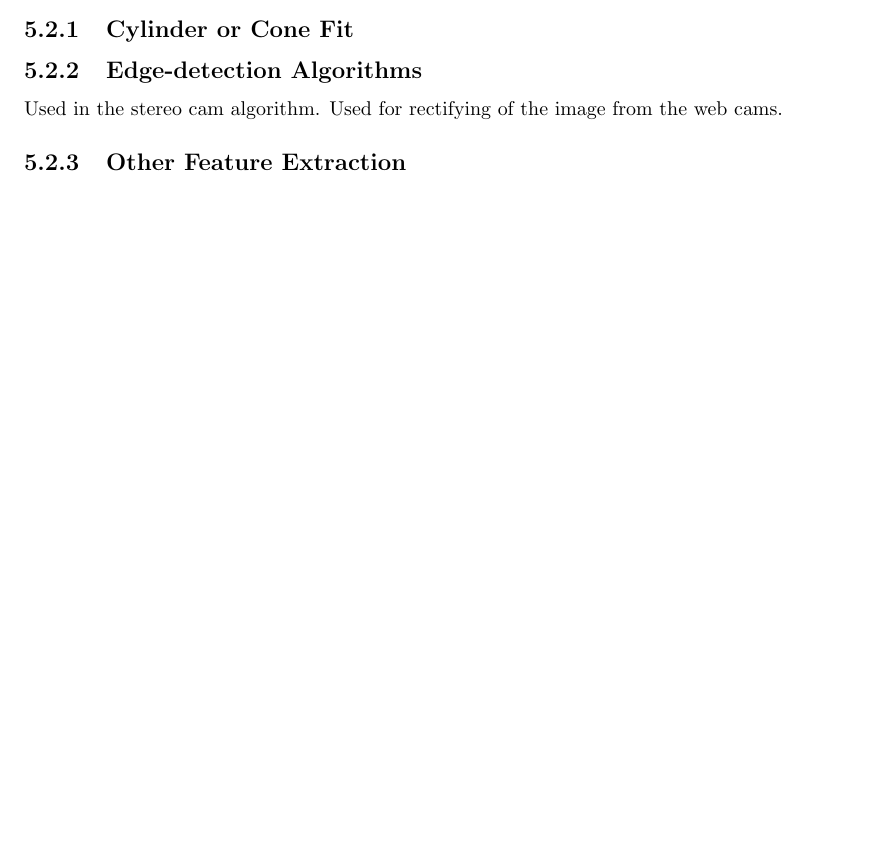
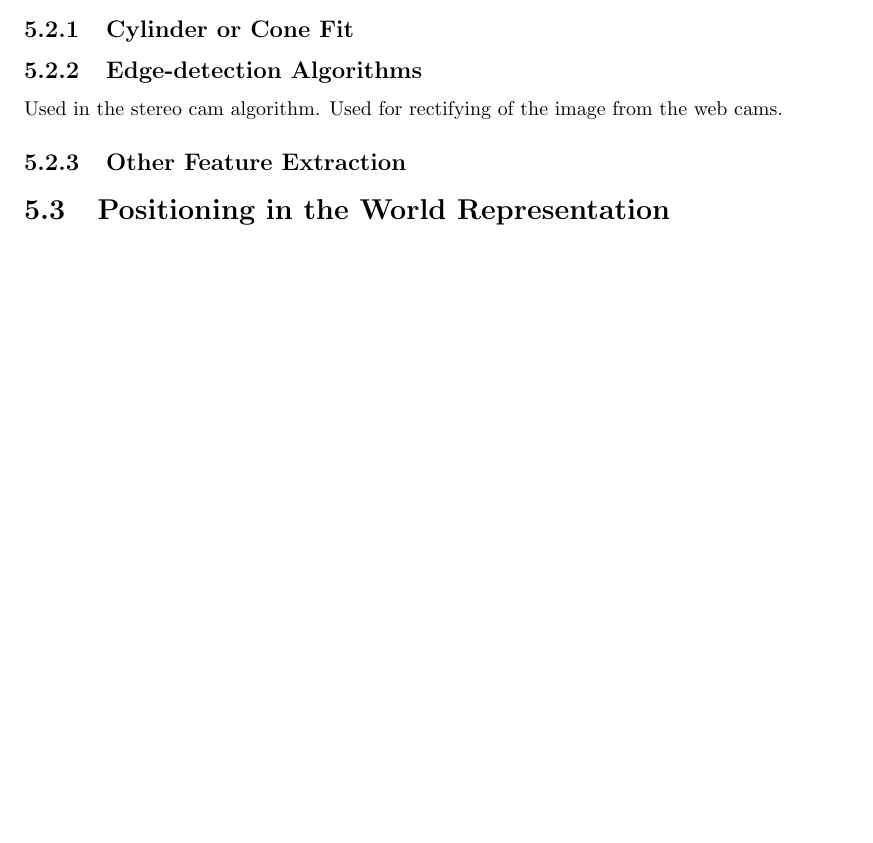
Before and after one commit to agarmo/MasterThesis, a LaTeX thesis (report/thesis.tex, which reads report/chap5-representation.tex): part of page 28 of 37, cut so that both start at the same text, the shorter picture padded with empty space. Compiled offline with pdfLaTeX.

Commit message:
How to determine position in the world representation.

```diff
--- a/report/chap5-representation.tex
+++ b/report/chap5-representation.tex
@@ -71,3 +71,6 @@ Used in the stereo cam algorithm. Used for rectifying of the image from the web
 
 
 \subsection{Other Feature Extraction}
+
+
+\section{Positioning in the World Representation}
```
